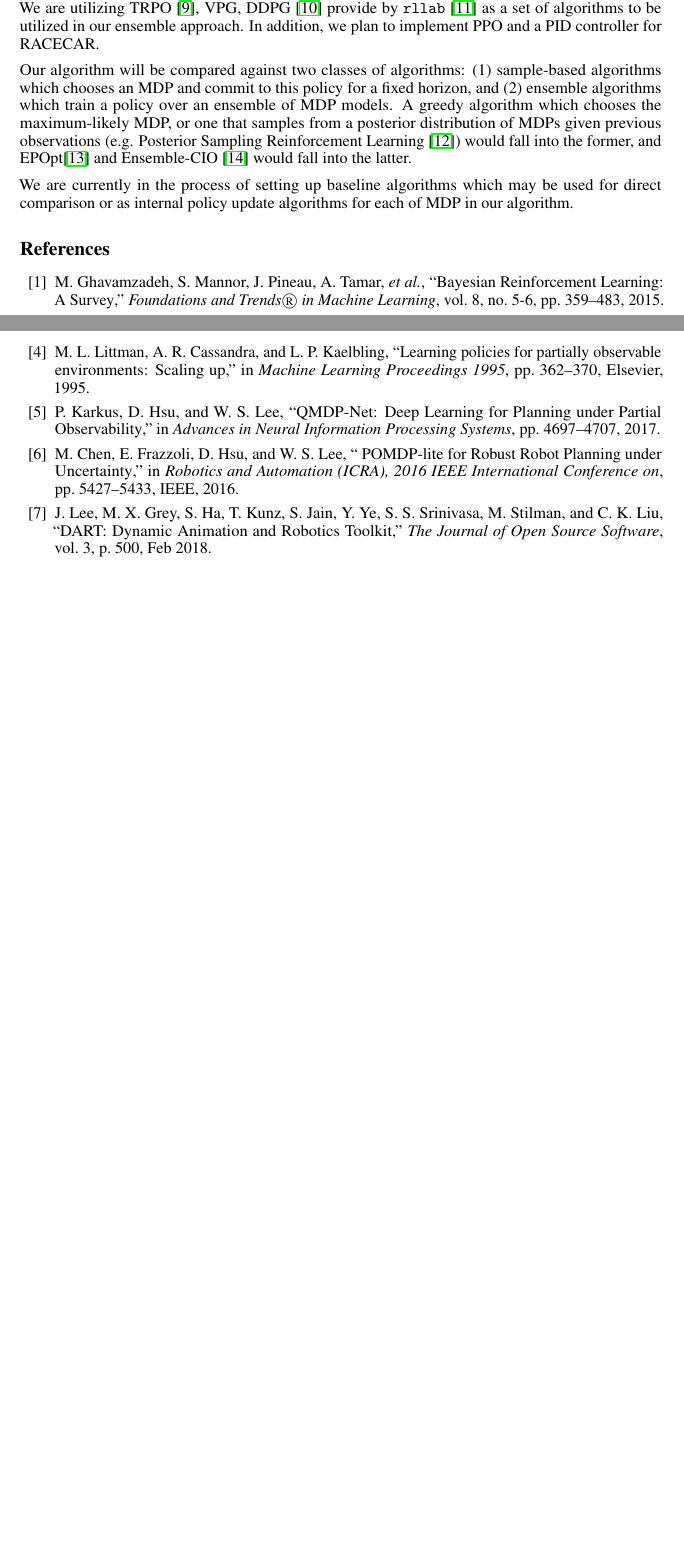
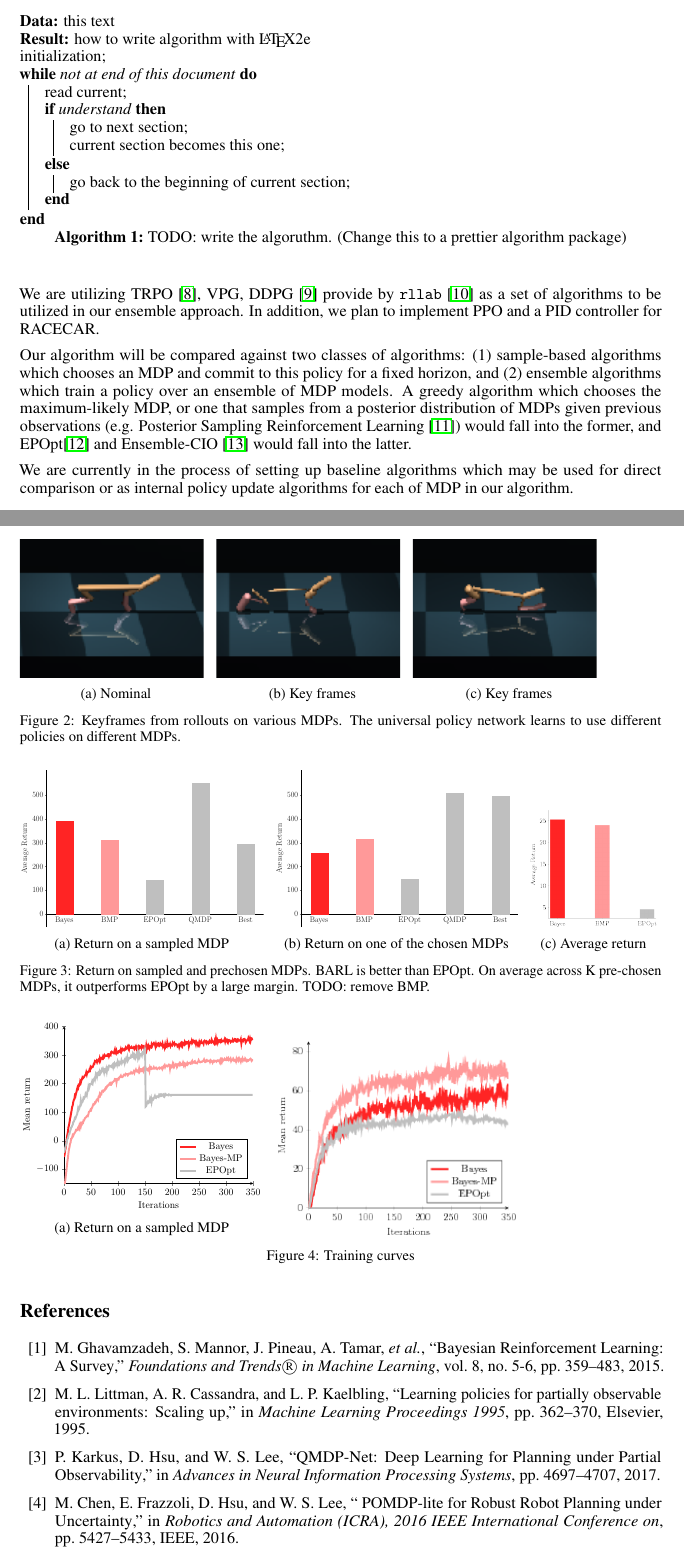
Before and after one commit to gilwoolee/intuitive_physics, a LaTeX paper (final/intuitive_physics.tex): two parts of pages 2 and 3 of 3 before the commit and two parts of pages 3 and 4 of 5 after it, joined at a grey line, cut at the place of the change, the shorter picture padded with empty space. The pictures show the PDF file final/intuitive_physics.pdf that the author committed with the source.

Commit message:
Add keyframes

```diff
--- a/final/intuitive_physics.tex
+++ b/final/intuitive_physics.tex
@@ -99 +125,16 @@ Our work is closely related to QMDP~\cite{littman1995learning, karkus2017qmdp} w
 
+\begin{algorithm}[t!]
+ \KwData{this text}
+ \KwResult{how to write algorithm with \LaTeX2e }
+ initialization\;
+ \While{not at end of this document}{
+  read current\;
+  \eIf{understand}{
+   go to next section\;
+   current section becomes this one\;
+   }{
+   go back to the beginning of current section\;
+  }
+ }
+ \caption{TODO: write the algoruthm. (Change this to a prettier algorithm package)}
+\end{algorithm}
@@ -116,3 +147,57 @@ Our algorithm will be compared against two classes of algorithms: (1) sample-bas
 
 We are currently in the process of setting up baseline algorithms which may be used for direct comparison or as internal policy update algorithms for each of MDP in our algorithm.
 
+\newpage
+\begin{figure*}[t!]
+\begin{centering}
+\begin{subfigure}[b]{0.3\columnwidth}
+\adjincludegraphics[height=3cm,trim={{.6\width} {0.4\height} {0.15\width} {0.35\height}},clip=true]{figs/keyframes/cheetah/cheetah_nominal.png}
+\caption{Nominal}
+\end{subfigure}
+\begin{subfigure}[b]{0.3\columnwidth}
+\adjincludegraphics[height=3cm,trim={{.5\width} {0.4\height} {0.25\width} {0.35\height}},clip=true]{figs/keyframes/cheetah/cheetah_170_92.png}
+\caption{Key frames}
+\end{subfigure}
+\begin{subfigure}[b]{0.3\columnwidth}
+\adjincludegraphics[height=3cm,trim={{.5\width} {0.4\height} {0.25\width} {0.35\height}},clip=true]{figs/keyframes/cheetah/cheetah_150_150.png}
+\caption{Key frames}
+\end{subfigure}
+\end{centering}
+\caption{Keyframes from rollouts on various MDPs. The universal policy network learns to use different policies on different MDPs.}
+\end{figure*}
+
+
+\newpage
+\begin{figure*}[t!]
+\begin{centering}
+\begin{subfigure}[b]{0.38\columnwidth}
+\includegraphics[width=\linewidth]{figs/cheetah_nominal_comparison.pdf}
+\subcaption{Return on a sampled MDP}
+\end{subfigure}
+~
+\begin{subfigure}[b]{0.38\columnwidth}
+\includegraphics[width=\linewidth]{figs/cheetah_env_comparison.pdf}
+\subcaption{Return on one of the chosen MDPs}
+\end{subfigure}
+~
+\begin{subfigure}[b]{0.20\columnwidth}
+\includegraphics[width=\linewidth]{figs/ant_average.pdf}
+\subcaption{Average return}
+\end{subfigure}
+\end{centering}
+\caption{Return on sampled and prechosen MDPs. BARL is better than EPOpt. On average across K pre-chosen MDPs, it outperforms EPOpt by a large margin. TODO: remove BMP.}
+\end{figure*}
+
+\begin{figure*}[t!]
+\begin{centering}
+\begin{subfigure}[b]{0.38\columnwidth}
+\includegraphics[width=\linewidth]{figs/cheetah_training_curves.pdf}
+\subcaption{Return on a sampled MDP}
+\end{subfigure}
+~
+\begin{subfigure}[b]{0.38\columnwidth}
+\includegraphics[width=\linewidth]{figs/swimmer_training_curves.pdf}
+\end{subfigure}
+\end{centering}
+\caption{Training curves}
+\end{figure*}
@@ -119,3 +235,11 @@ We are currently in the process of setting up baseline algorithms which may be u
+\begin{subfigure}[b]{0.3\columnwidth}
+\adjincludegraphics[height=3cm,trim={{.35\width} 0 {0.40\width} {0.55\height}},clip=true]{figs/keyframes/swimmer/swimmer_40_157.png}
+\caption{Key frames}
+\end{subfigure}
+\caption{Keyframes from rollouts on various MDPs. Some of the MDPs are gemeotrically significatnly differnt that they require drastically different policies to achieve optimal returns.}
+\end{centering}
+\end{figure*}
+
 \bibliography{intuitive_physics}
 
 \end{document}
```
Also changed, not shown: final/figs/keyframes/ant/ant_120_19.png (added), final/figs/keyframes/ant/ant_140_87.png (added), final/figs/keyframes/ant/ant_nominal_18.png (added), final/figs/keyframes/cheetah/cheetah_150_150.png (added), final/figs/keyframes/cheetah/cheetah_170_92.png (added), final/figs/keyframes/cheetah/cheetah_nominal.png (added), final/figs/keyframes/swimmer/swimmer_20_12.png (added), final/figs/keyframes/swimmer/swimmer_40_157.png (added), final/figs/keyframes/swimmer/swimmer_40_170.png (added), final/figs/keyframes/swimmer/swimmer_nominal.png (added), final/intuitive_physics.pdf, final/intuitive_physics.tex (79 more changed lines).
